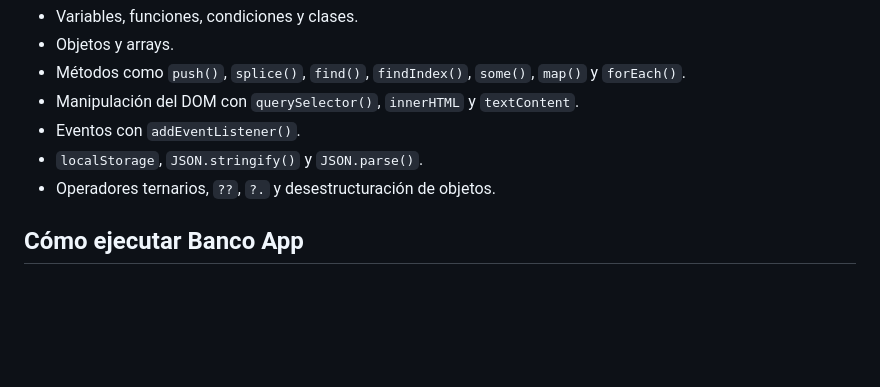
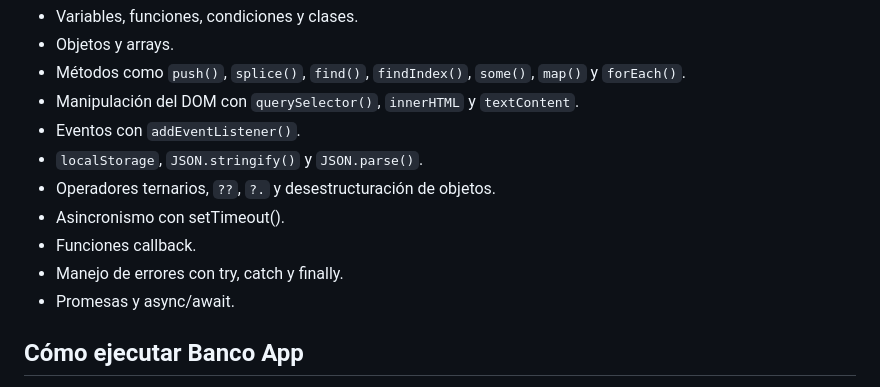
Before and after one commit to orieltorres/Mi-Primer-Script-Interactivo, a Markdown page: README.md, the part around the change. GitHub-like rendering; blank space fills up the shorter version.

```diff
--- a/README.md
+++ b/README.md
@@ -35,6 +35,10 @@ En este proyecto he puesto en práctica varios contenidos del curso:
 - Eventos con `addEventListener()`.
 - `localStorage`, `JSON.stringify()` y `JSON.parse()`.
 - Operadores ternarios, `??`, `?.` y desestructuración de objetos.
+- Asincronismo con setTimeout().
+- Funciones callback.
+- Manejo de errores con try, catch y finally.
+- Promesas y async/await.
 
 ## Cómo ejecutar Banco App
 
```
